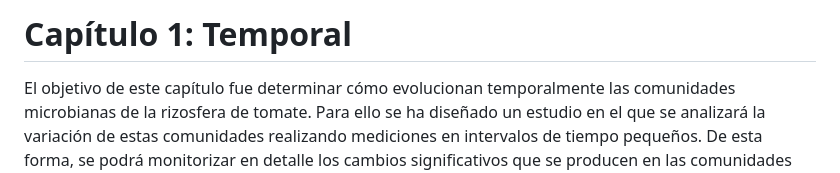
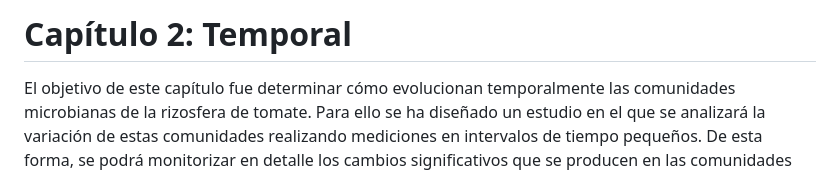
Before and after one commit to rubenchaboy/Tomato-Assembly, a Markdown page: Archivos Temporal/README.md, the part around the change. GitHub-like rendering.

```diff
--- a/Archivos Temporal/README.md
+++ b/Archivos Temporal/README.md
@@ -1,4 +1,4 @@
-# Capítulo 1: Temporal
+# Capítulo 2: Temporal
 
 El objetivo de este capítulo fue determinar cómo evolucionan temporalmente las comunidades microbianas de la rizosfera de tomate. Para ello se ha diseñado un estudio en el que se analizará la variación de estas comunidades realizando mediciones en intervalos de tiempo pequeños. De esta forma, se podrá monitorizar en detalle los cambios significativos que se producen en las comunidades durante los primeros días de desarrollo de la planta.
 
```
